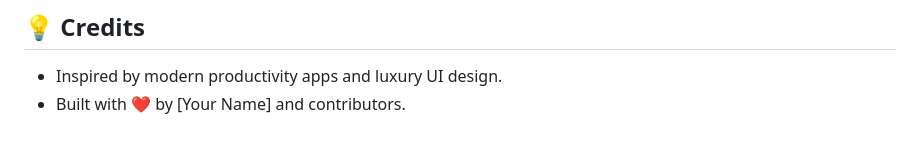
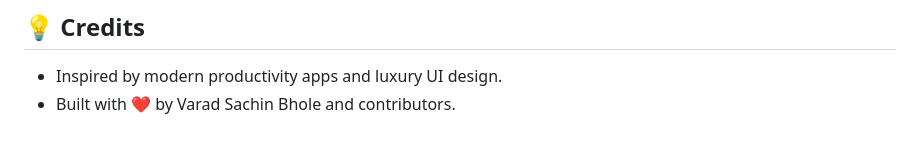
Before and after one commit to VaradCoder/Trackie, a Markdown page: README.md, the part around the change. GitHub-like rendering.

```diff
--- a/README.md
+++ b/README.md
@@ -167,4 +167,4 @@ Pull requests are welcome! For major changes, please open an issue first to disc
 
 ## 💡 Credits
 - Inspired by modern productivity apps and luxury UI design.
-- Built with ❤️ by [Your Name] and contributors.
+- Built with ❤️ by Varad Sachin Bhole and contributors.
```
